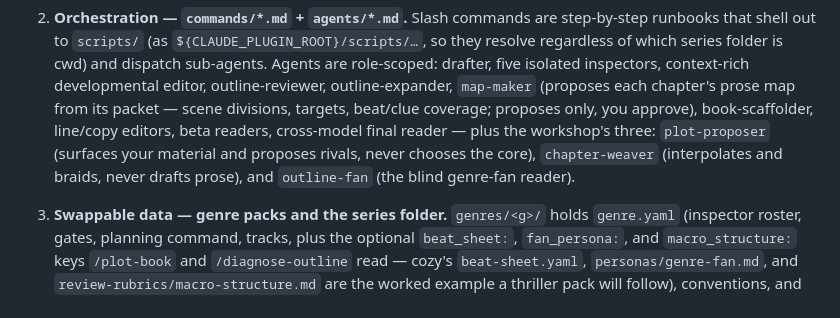
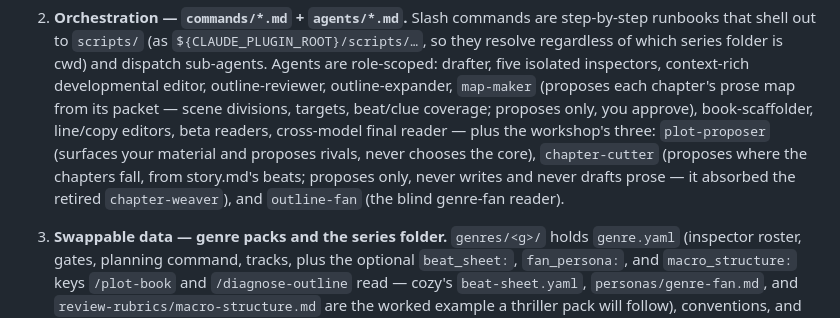
Before and after one commit to bkoh957/penny, a Markdown page: README.md, the part around the change. GitHub-like rendering.

```diff
--- a/README.md
+++ b/README.md
@@ -735,8 +735,9 @@ writes `ch-MM.gate.md` and prints `GATE: PASS|HOLD`. **Exit 0 means the gate *ev
    its packet — scene divisions, targets, beat/clue coverage; proposes only, you approve),
    book-scaffolder, line/copy editors, beta readers, cross-model final reader — plus the
    workshop's three: `plot-proposer` (surfaces your material and proposes rivals, never
-   chooses the core), `chapter-weaver` (interpolates and braids, never drafts prose), and
-   `outline-fan` (the blind genre-fan reader).
+   chooses the core), `chapter-cutter` (proposes where the chapters fall, from story.md's
+   beats; proposes only, never writes and never drafts prose — it absorbed the retired
+   `chapter-weaver`), and `outline-fan` (the blind genre-fan reader).
 
 3. **Swappable data — genre packs and the series folder.** `genres/<g>/` holds `genre.yaml`
    (inspector roster, gates, planning command, tracks, plus the optional `beat_sheet:`,
```
Also changed, not shown: CLAUDE.md (+1 -1 lines), commands/plot-book.md (+9 -0 lines).
